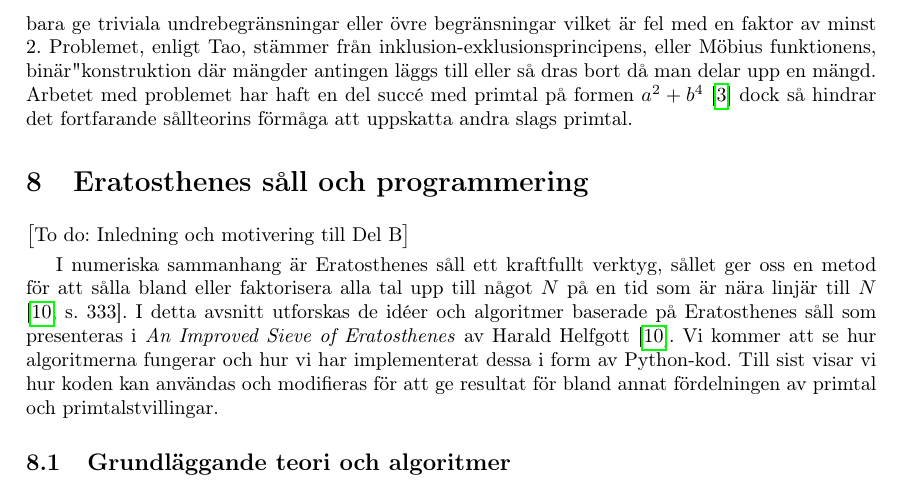
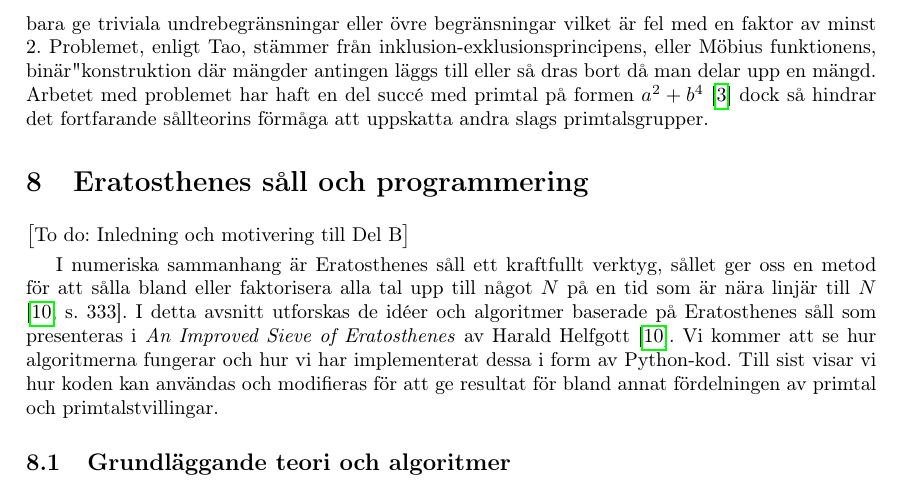
Before and after one commit to ElComadore/Matematiska-S-ll, a LaTeX paper (main.tex, which reads coen/diskussionSåll.tex): part of page 20 of 25, cut so that both start at the same text. Compiled offline with pdfLaTeX.

Commit message:
Updates from Overleaf

```diff
--- a/coen/diskussionSåll.tex
+++ b/coen/diskussionSåll.tex
@@ -35,4 +35,4 @@ Andra områden inkluderar sållning av mängder med ett stort antal restklasser
 I nuläget så kan godtyckligt många restklasser sållas bort med det \textit{större sållet}, och sådana metoder har tillämpats i satser såsom Maynards \cite{mayBound}(*****).
 Paritetsproblemet ställer ett litet större problem för sållteorin eftersom det består av att för mängder dess element har alla udda eller alla jämna antal primtalsfaktor, såsom mängden av alla primtal själv, så kan sållmetoder, utan något hjälp, bara ge triviala undrebegränsningar eller övre begränsningar vilket är fel med en faktor av minst 2.
 Problemet, enligt Tao, stämmer från inklusion-exklusionsprincipens, eller Möbius funktionens, "binär" konstruktion där mängder antingen läggs till eller så dras bort då man delar upp en mängd.
-Arbetet med problemet har haft en del succé med primtal på formen \(a^2 + b^4\) \cite{abPrimes} dock så hindrar det fortfarande sållteorins förmåga att uppskatta andra slags primtal.
+Arbetet med problemet har haft en del succé med primtal på formen \(a^2 + b^4\) \cite{abPrimes} dock så hindrar det fortfarande sållteorins förmåga att uppskatta andra slags primtalsgrupper.
```
